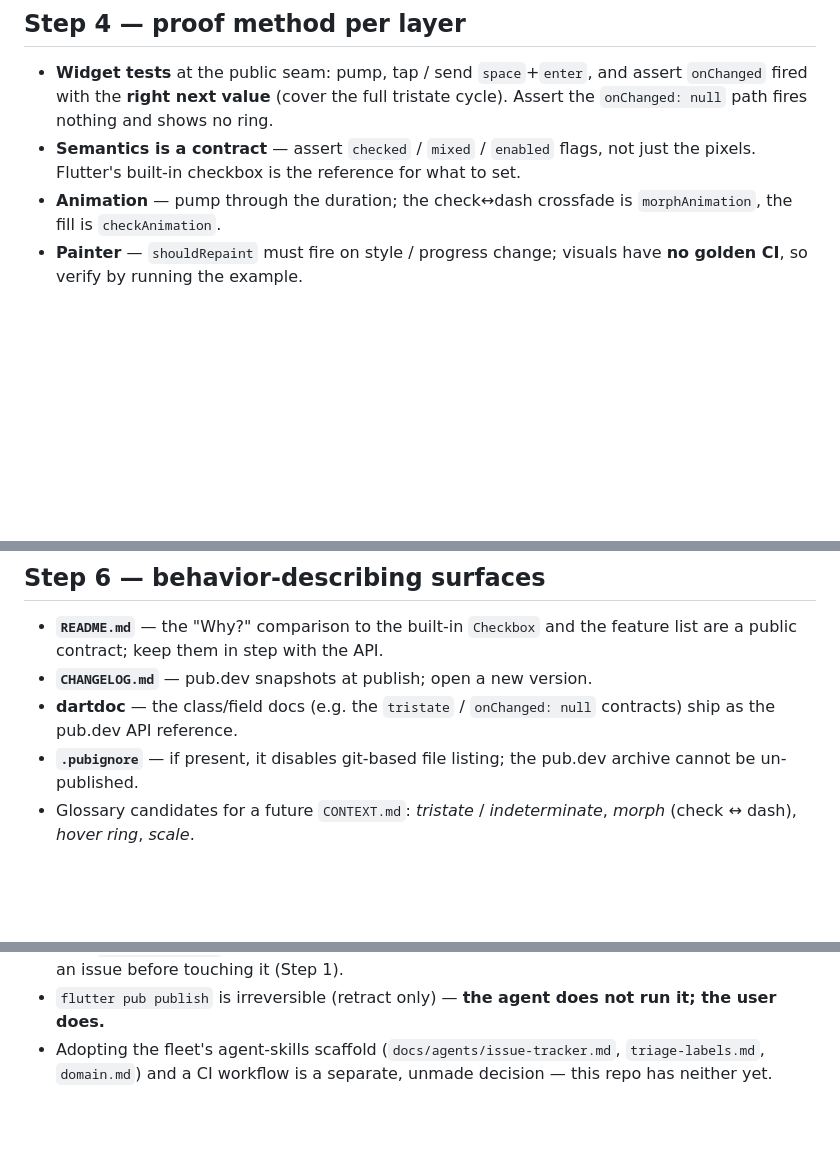
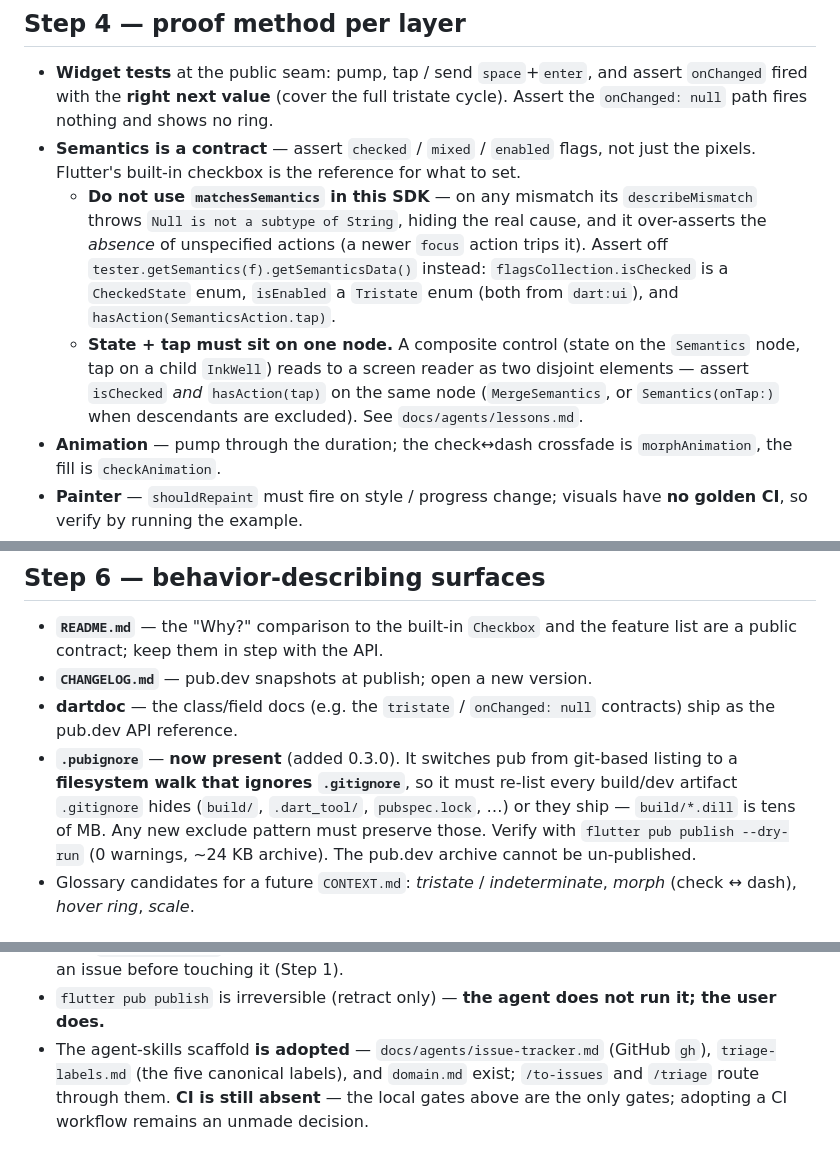
Before and after one commit to kihyun1998/flutter_checkbox, a Markdown page: docs/agents/theflow.md, 3 parts joined by grey strips. Rendered like a GitHub page; blank space fills up the shorter version.

```diff
--- a/docs/agents/theflow.md
+++ b/docs/agents/theflow.md
@@ -53,6 +53,17 @@ Single Flutter package, **no external dependencies**. Barrel
   cycle). Assert the `onChanged: null` path fires nothing and shows no ring.
 - **Semantics is a contract** — assert `checked` / `mixed` / `enabled` flags, not
   just the pixels. Flutter's built-in checkbox is the reference for what to set.
+  - **Do not use `matchesSemantics` in this SDK** — on any mismatch its
+    `describeMismatch` throws `Null is not a subtype of String`, hiding the real
+    cause, and it over-asserts the *absence* of unspecified actions (a newer
+    `focus` action trips it). Assert off `tester.getSemantics(f).getSemanticsData()`
+    instead: `flagsCollection.isChecked` is a `CheckedState` enum, `isEnabled` a
+    `Tristate` enum (both from `dart:ui`), and `hasAction(SemanticsAction.tap)`.
+  - **State + tap must sit on one node.** A composite control (state on the
+    `Semantics` node, tap on a child `InkWell`) reads to a screen reader as two
+    disjoint elements — assert `isChecked` *and* `hasAction(tap)` on the same
+    node (`MergeSemantics`, or `Semantics(onTap:)` when descendants are excluded).
+    See `docs/agents/lessons.md`.
 - **Animation** — pump through the duration; the check↔dash crossfade is
   `morphAnimation`, the fill is `checkAnimation`.
 - **Painter** — `shouldRepaint` must fire on style / progress change; visuals
@@ -68,8 +79,13 @@ Single Flutter package, **no external dependencies**. Barrel
 - **`CHANGELOG.md`** — pub.dev snapshots at publish; open a new version.
 - **dartdoc** — the class/field docs (e.g. the `tristate` / `onChanged: null`
   contracts) ship as the pub.dev API reference.
-- **`.pubignore`** — if present, it disables git-based file listing; the pub.dev
-  archive cannot be un-published.
+- **`.pubignore`** — **now present** (added 0.3.0). It switches pub from
+  git-based listing to a **filesystem walk that ignores `.gitignore`**, so it
+  must re-list every build/dev artifact `.gitignore` hides (`build/`,
+  `.dart_tool/`, `pubspec.lock`, …) or they ship — `build/*.dill` is tens of MB.
+  Any new exclude pattern must preserve those. Verify with `flutter pub publish
+  --dry-run` (0 warnings, ~24 KB archive). The pub.dev archive cannot be
+  un-published.
 - Glossary candidates for a future `CONTEXT.md`: *tristate* / *indeterminate*,
   *morph* (check ↔ dash), *hover ring*, *scale*.
 
@@ -94,6 +110,8 @@ flutter pub publish --dry-run     # 0 warnings, on a clean tree
   does not build at the floor. Track it as an issue before touching it (Step 1).
 - `flutter pub publish` is irreversible (retract only) — **the agent does not run
   it; the user does.**
-- Adopting the fleet's agent-skills scaffold (`docs/agents/issue-tracker.md`,
-  `triage-labels.md`, `domain.md`) and a CI workflow is a separate, unmade
-  decision — this repo has neither yet.
+- The agent-skills scaffold **is adopted** — `docs/agents/issue-tracker.md`
+  (GitHub `gh`), `triage-labels.md` (the five canonical labels), and `domain.md`
+  exist; `/to-issues` and `/triage` route through them. **CI is still absent** —
+  the local gates above are the only gates; adopting a CI workflow remains an
+  unmade decision.
```
Also changed, not shown: other parts of docs/agents/theflow.md (+2 -2 lines), docs/agents/lessons.md (added, +58 -0 lines).
